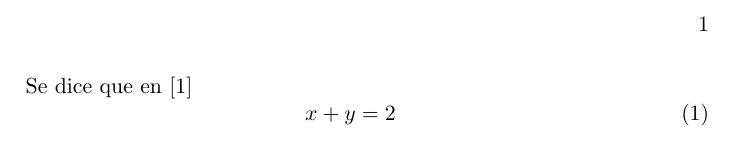
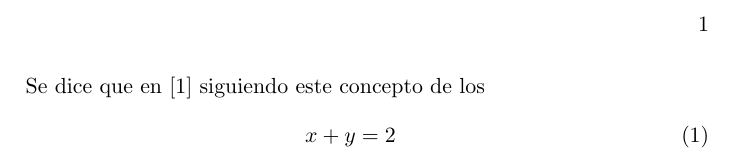
Before and after one commit to wilJMZ/apuntes, a LaTeX book (main.tex): part of page 1 of 3, cut so that both start at the same text. Compiled offline with LaTeX, dvips and Ghostscript.

Commit message:
main.pdf

```diff
--- a/main.tex
+++ b/main.tex
@@ -18,7 +18,7 @@
 \usepackage[square,numbers]{natbib}
 \bibliographystyle{abbrvnat}
 \begin{document}
- Se dice que  en \cite{khalil:2002}
+ Se dice que  en \cite{khalil:2002} siguiendo este concepto de los
 \begin{equation}
     x+y=2
 \end{equation}
```
Also changed, not shown: main.pdf (added).
